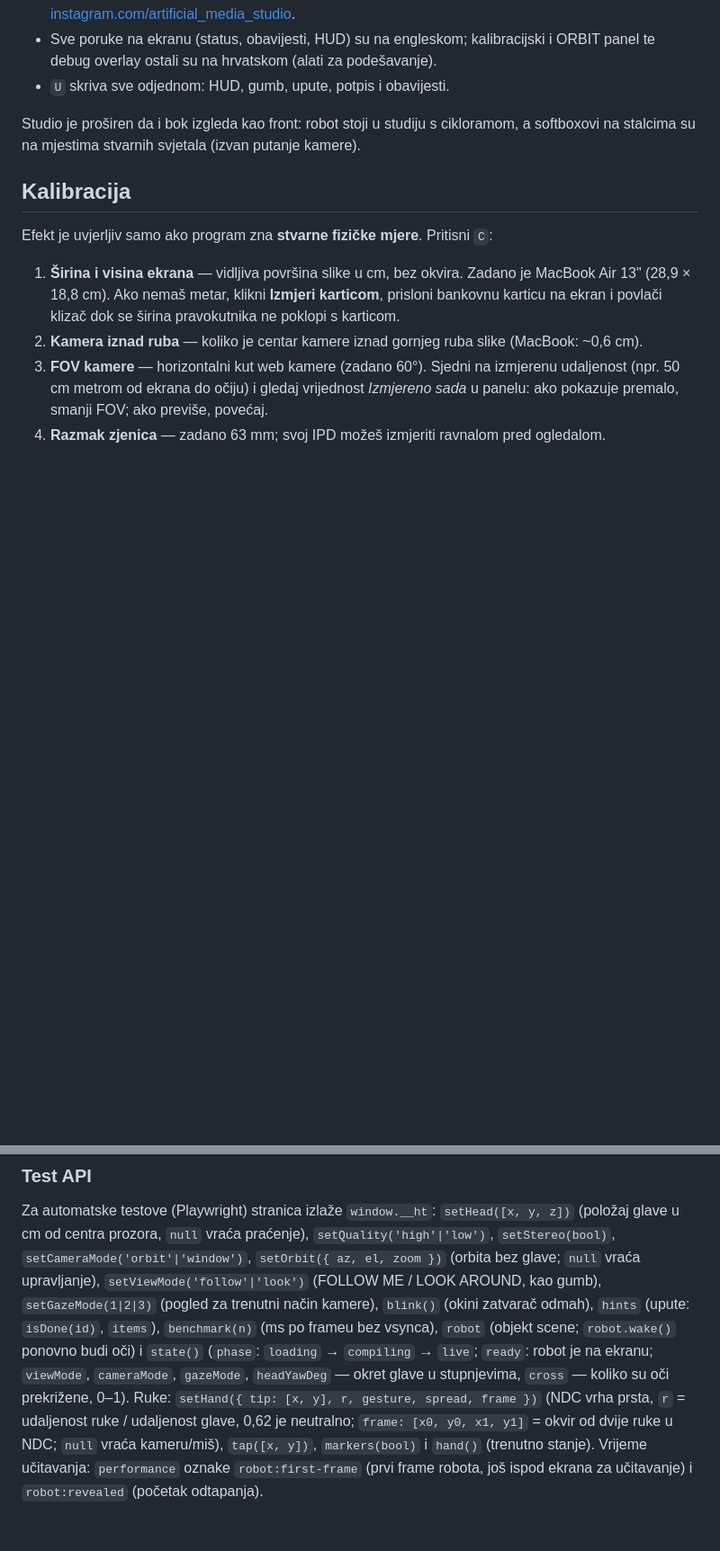
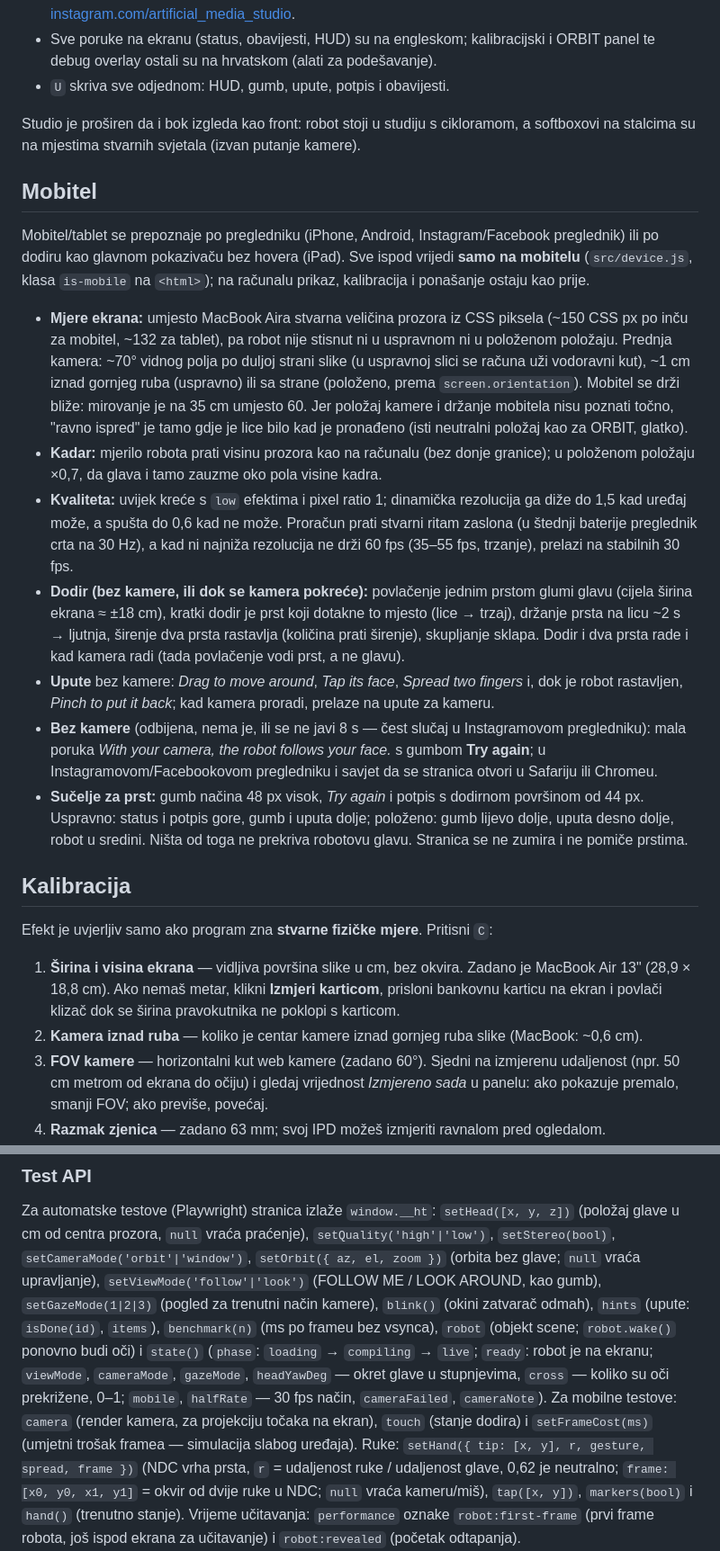
Before and after one commit to artme-nx/robot, a Markdown page: README.md, 2 parts joined by grey strips. Shown at 90% size. Drawn GitHub-style; blank space fills up the shorter version.

```diff
--- a/README.md
+++ b/README.md
@@ -214,6 +225,36 @@ oči prate (u WINDOW načinu s pojačanim okretom).
 Studio je proširen da i bok izgleda kao front: robot stoji u studiju s cikloramom, a softboxovi na stalcima
 su na mjestima stvarnih svjetala (izvan putanje kamere).
 
+## Mobitel
+
+Mobitel/tablet se prepoznaje po pregledniku (iPhone, Android, Instagram/Facebook preglednik) ili po dodiru kao
+glavnom pokazivaču bez hovera (iPad). Sve ispod vrijedi **samo na mobitelu** (`src/device.js`, klasa
+`is-mobile` na `<html>`); na računalu prikaz, kalibracija i ponašanje ostaju kao prije.
+
+- **Mjere ekrana:** umjesto MacBook Aira stvarna veličina prozora iz CSS piksela (~150 CSS px po inču za
+  mobitel, ~132 za tablet), pa robot nije stisnut ni u uspravnom ni u položenom položaju. Prednja kamera:
+  ~70° vidnog polja po duljoj strani slike (u uspravnoj slici se računa uži vodoravni kut), ~1 cm iznad
+  gornjeg ruba (uspravno) ili sa strane (položeno, prema `screen.orientation`). Mobitel se drži bliže:
+  mirovanje je na 35 cm umjesto 60. Jer položaj kamere i držanje mobitela nisu poznati točno, "ravno ispred"
+  je tamo gdje je lice bilo kad je pronađeno (isti neutralni položaj kao za ORBIT, glatko).
+- **Kadar:** mjerilo robota prati visinu prozora kao na računalu (bez donje granice); u položenom položaju
+  ×0,7, da glava i tamo zauzme oko pola visine kadra.
+- **Kvaliteta:** uvijek kreće s `low` efektima i pixel ratio 1; dinamička rezolucija ga diže do 1,5 kad uređaj
+  može, a spušta do 0,6 kad ne može. Proračun prati stvarni ritam zaslona (u štednji baterije preglednik crta
+  na 30 Hz), a kad ni najniža rezolucija ne drži 60 fps (35–55 fps, trzanje), prelazi na stabilnih 30 fps.
+- **Dodir (bez kamere, ili dok se kamera pokreće):** povlačenje jednim prstom glumi glavu (cijela širina
+  ekrana ≈ ±18 cm), kratki dodir je prst koji dotakne to mjesto (lice → trzaj), držanje prsta na licu ~2 s →
+  ljutnja, širenje dva prsta rastavlja (količina prati širenje), skupljanje sklapa. Dodir i dva prsta rade i
+  kad kamera radi (tada povlačenje vodi prst, a ne glavu).
+- **Upute** bez kamere: *Drag to move around*, *Tap its face*, *Spread two fingers* i, dok je robot rastavljen,
+  *Pinch to put it back*; kad kamera proradi, prelaze na upute za kameru.
+- **Bez kamere** (odbijena, nema je, ili se ne javi 8 s — čest slučaj u Instagramovom pregledniku): mala poruka
+  *With your camera, the robot follows your face.* s gumbom **Try again**; u Instagramovom/Facebookovom
+  pregledniku i savjet da se stranica otvori u Safariju ili Chromeu.
+- **Sučelje za prst:** gumb načina 48 px visok, *Try again* i potpis s dodirnom površinom od 44 px. Uspravno:
+  status i potpis gore, gumb i uputa dolje; položeno: gumb lijevo dolje, uputa desno dolje, robot u sredini.
+  Ništa od toga ne prekriva robotovu glavu. Stranica se ne zumira i ne pomiče prstima.
+
 ## Kalibracija
 
 Efekt je uvjerljiv samo ako program zna **stvarne fizičke mjere**. Pritisni `C`:
@@ -318,7 +362,9 @@ od centra prozora, `null` vraća praćenje), `setQuality('high'|'low')`, `setSte
 način kamere), `blink()` (okini zatvarač odmah), `hints` (upute: `isDone(id)`, `items`), `benchmark(n)` (ms po
 frameu bez vsynca), `robot` (objekt scene; `robot.wake()` ponovno budi oči) i `state()` (`phase`: `loading` →
 `compiling` → `live`; `ready`: robot je na ekranu; `viewMode`, `cameraMode`, `gazeMode`, `headYawDeg` — okret
-glave u stupnjevima, `cross` — koliko su oči prekrižene, 0–1).
+glave u stupnjevima, `cross` — koliko su oči prekrižene, 0–1; `mobile`, `halfRate` — 30 fps način,
+`cameraFailed`, `cameraNote`). Za mobilne testove: `camera` (render kamera, za projekciju točaka na ekran),
+`touch` (stanje dodira) i `setFrameCost(ms)` (umjetni trošak framea — simulacija slabog uređaja).
 Ruke: `setHand({ tip: [x, y], r, gesture, spread, frame })` (NDC vrha prsta, `r` = udaljenost ruke / udaljenost
 glave, 0,62 je neutralno; `frame: [x0, y0, x1, y1]` = okvir od dvije ruke u NDC; `null` vraća kameru/miš),
 `tap([x, y])`, `markers(bool)` i `hand()` (trenutno stanje).
```
Also changed, not shown: other parts of README.md (+17 -3 lines), docs/screenshots/mobitel-android-kamera.jpg (added), docs/screenshots/mobitel-android-polozeno.jpg (added), docs/screenshots/mobitel-android-rastavljen.jpg (added), docs/screenshots/mobitel-iphone-bez-kamere.jpg (added), docs/screenshots/mobitel-iphone-polozeno.jpg (added), 11 other files.
